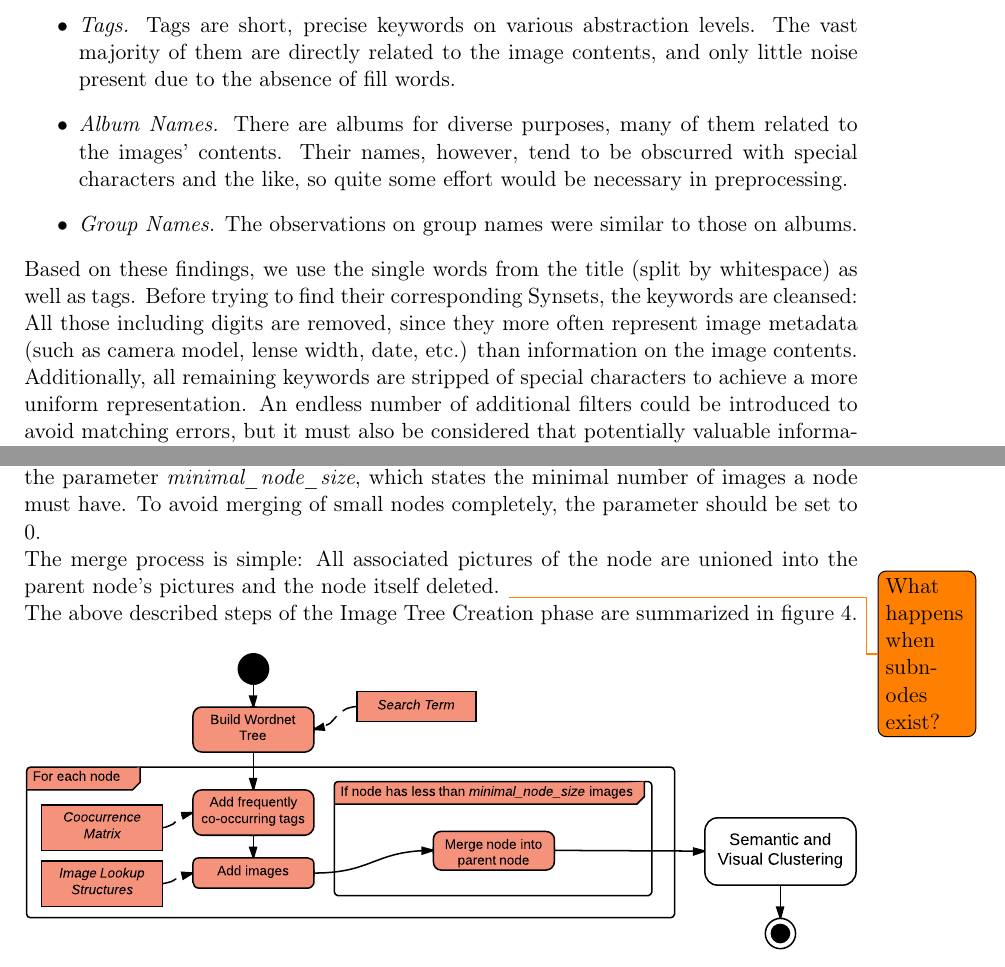
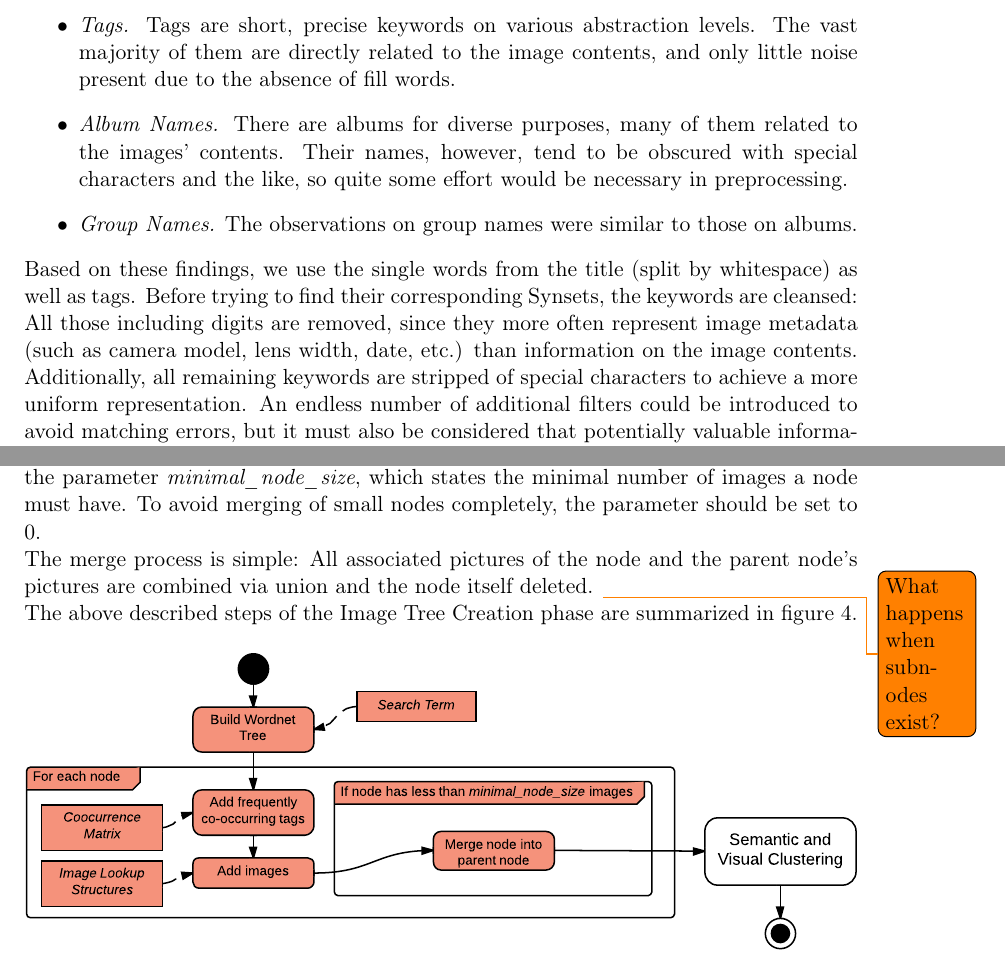
Before and after one commit to nicolas-fricke/semmul2013-group1, a LaTeX document (paper/semmul_group1.tex, which reads paper/chapters/chapter_3.tex): two parts of pages 9 and 12 of 25, joined at a grey line, cut so that both start at the same text. Compiled offline with pdfLaTeX.

Commit message:
Correct spelling errors in chapter 3

```diff
--- a/paper/chapters/chapter_3.tex
+++ b/paper/chapters/chapter_3.tex
@@ -27,11 +27,11 @@ We considered the following annotations provided by the Flickr API and evaluated
 \item{\emph{Description.}} The description did often relate to the image content but with a lot of fill words and noise as well as context-dependent meanings, so it could be useful but would require additional preprocessing such as Named Entity Recognition.
 \item{\emph{Comments.}} Only very few comments described the image in any way - they were mostly used for social interaction with the photographer.
 \item{\emph{Tags.}} Tags are short, precise keywords on various abstraction levels. The vast majority of them are directly related to the image contents, and only little noise present due to the absence of fill words.
-\item{\emph{Album Names.}} There are albums for diverse purposes, many of them related to the images' contents. Their names, however, tend to be obscurred with special characters and the like, so quite some effort would be necessary in preprocessing.
+\item{\emph{Album Names.}} There are albums for diverse purposes, many of them related to the images' contents. Their names, however, tend to be obscured with special characters and the like, so quite some effort would be necessary in preprocessing.
 \item{\emph{Group Names.}} The observations on group names were similar to those on albums.
 \end{itemize}
 
-Based on these findings, we use the single words from the title (split by whitespace) as well as tags. Before trying to find their corresponding Synsets, the keywords are cleansed: All those including digits are removed, since they more often represent image metadata (such as camera model, lense width, date, etc.) than information on the image contents. Additionally, all remaining keywords are stripped of special characters to achieve a more uniform representation. An endless number of additional filters could be introduced to avoid matching errors, but it must also be considered that potentially valuable information will also be removed by these filters.\\
+Based on these findings, we use the single words from the title (split by whitespace) as well as tags. Before trying to find their corresponding Synsets, the keywords are cleansed: All those including digits are removed, since they more often represent image metadata (such as camera model, lens width, date, etc.) than information on the image contents. Additionally, all remaining keywords are stripped of special characters to achieve a more uniform representation. An endless number of additional filters could be introduced to avoid matching errors, but it must also be considered that potentially valuable information will also be removed by these filters.\\
 
 \subsubsection{Synset Detection}
 \label{sec_synsetdetection}
@@ -84,7 +84,7 @@ Unmatched keywords and Synsets again are regarded as terms and documents. Theref
 We observed that the co-occurring keywords can be useful to find terms in foreign languages and proper nouns, but of course also introduces noise. The key to the quality of this features is the choice of the threshold. Reasonably good results were achieved with $0.75 * max\_tf\_idf$, where $max\_tf\_idf$ is the maximal score across all values. \\
 
 After adding all pictures that are annotated with the Synset itself or one of the related tags to the node's \emph{associated\_pictures}, some nodes may only have one or very few images. To create a balanced result with image sets of a significant size, nodes considered too small are merged into their parent node. Whether a node is too small is determined by the parameter \emph{minimal\_node\_size}, which states the minimal number of images a node must have. To avoid merging of small nodes completely, the parameter should be set to 0.\\
-The merge process is simple: All associated pictures of the node are unioned into the parent node's pictures and the node itself deleted. \todo{What happens when subnodes exist?}
+The merge process is simple: All associated pictures of the node and the parent node's pictures are combined via union and the node itself deleted. \todo{What happens when subnodes exist?}
 
 The above described steps of the Image Tree Creation phase are summarized in figure \ref{fig_imagetreecreation}.
 
```
Also changed, not shown: paper/chapters/chapter_3.tex (4 more changed lines).
